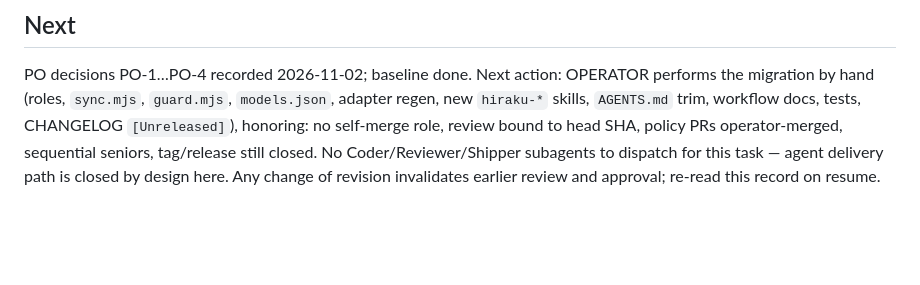
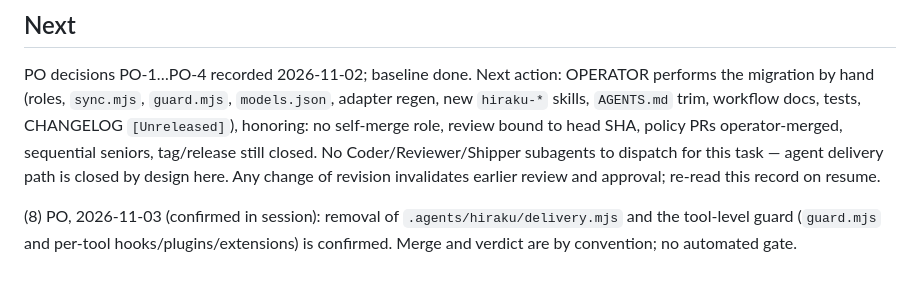
Before and after one commit to nihmtaho/hiraku-native, a Markdown page: .agents/tasks/m0b-01-agent-lean.md, the part around the change. Rendered like a GitHub page; blank space fills up the shorter version.

Commit message:
docs(agents): mark guard bullet superseded and record PO confirmation

```diff
--- a/.agents/tasks/m0b-01-agent-lean.md
+++ b/.agents/tasks/m0b-01-agent-lean.md
@@ -69,3 +69,5 @@ No source, policy, or config files touched by agent in this step.
 ## Next
 
 PO decisions PO-1…PO-4 recorded 2026-11-02; baseline done. Next action: OPERATOR performs the migration by hand (roles, `sync.mjs`, `guard.mjs`, `models.json`, adapter regen, new `hiraku-*` skills, `AGENTS.md` trim, workflow docs, tests, CHANGELOG `[Unreleased]`), honoring: no self-merge role, review bound to head SHA, policy PRs operator-merged, sequential seniors, tag/release still closed. No Coder/Reviewer/Shipper subagents to dispatch for this task — agent delivery path is closed by design here. Any change of revision invalidates earlier review and approval; re-read this record on resume.
+
+(8) PO, 2026-11-03 (confirmed in session): removal of `.agents/hiraku/delivery.mjs` and the tool-level guard (`guard.mjs` and per-tool hooks/plugins/extensions) is confirmed. Merge and verdict are by convention; no automated gate.
```
Also changed, not shown: CHANGELOG.md (+1 -1 lines).
